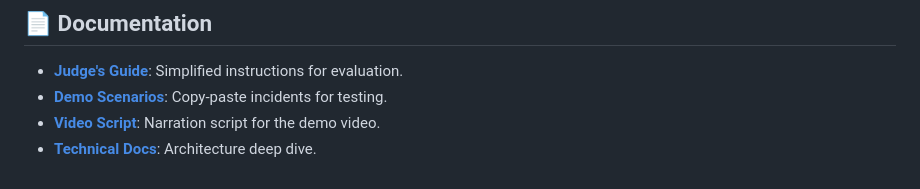
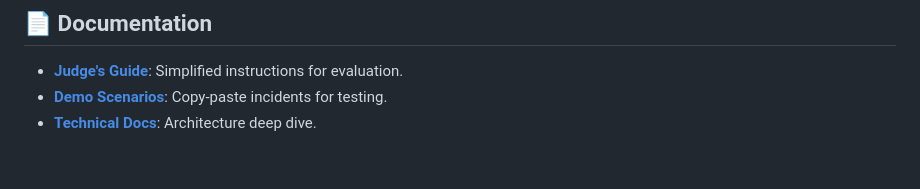
Before and after one commit to bytebender77/RESPOND, a Markdown page: README.md, the part around the change. GitHub-like rendering.

Commit message:
Remove Video Script link from README
Removed the Video Script link from the documentation section.

```diff
--- a/README.md
+++ b/README.md
@@ -112,5 +112,4 @@ From the Dashboard ([http://localhost:3000](http://localhost:3000)):
 
 *   **[Judge's Guide](JUDGE_GUIDE.md)**: Simplified instructions for evaluation.
 *   **[Demo Scenarios](demo/DEMO_TEST_SCENARIOS.md)**: Copy-paste incidents for testing.
-*   **[Video Script](VIDEO_DEMO_SCRIPT.md)**: Narration script for the demo video.
 *   **[Technical Docs](docs/TECHNICAL_DOCUMENTATION.md)**: Architecture deep dive.
```
